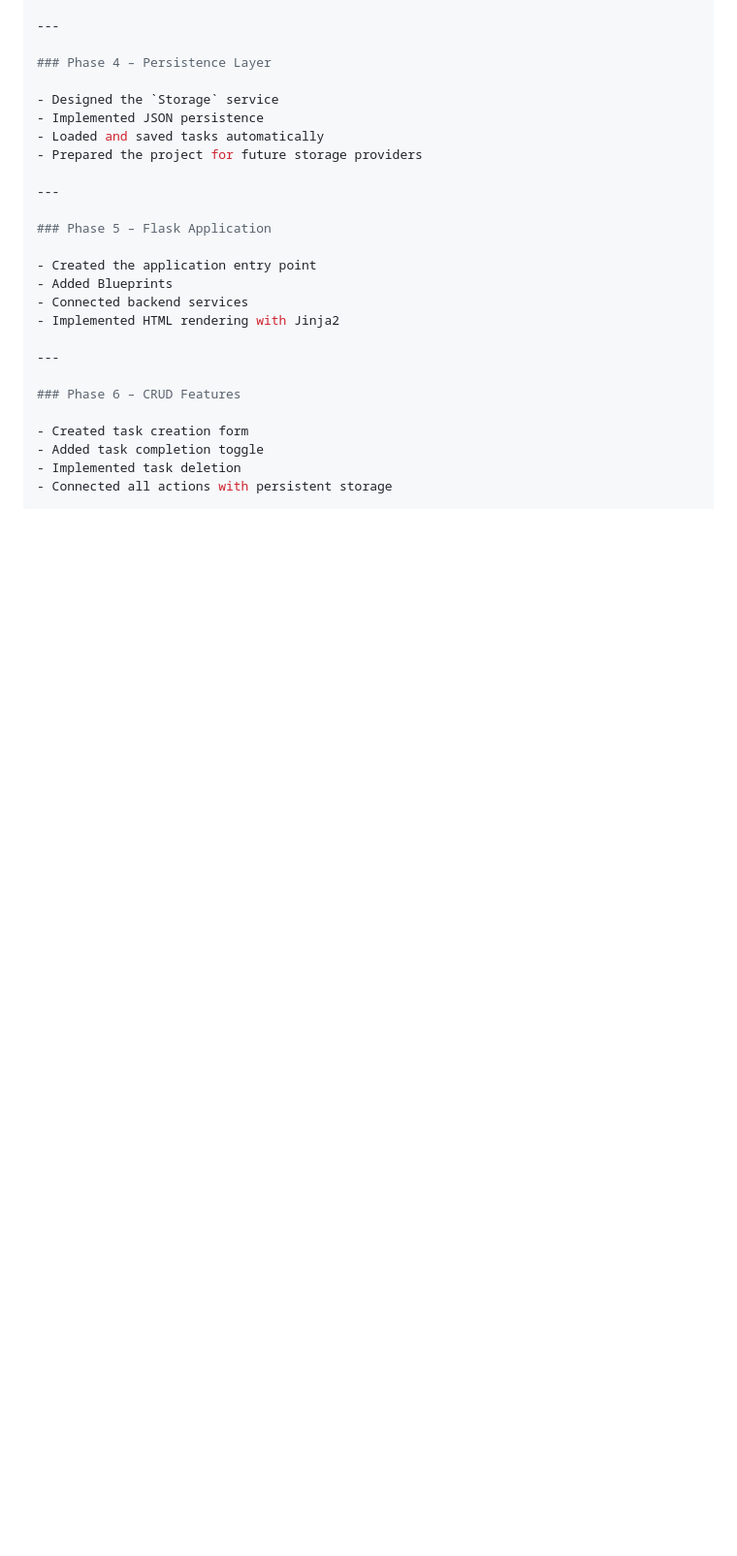
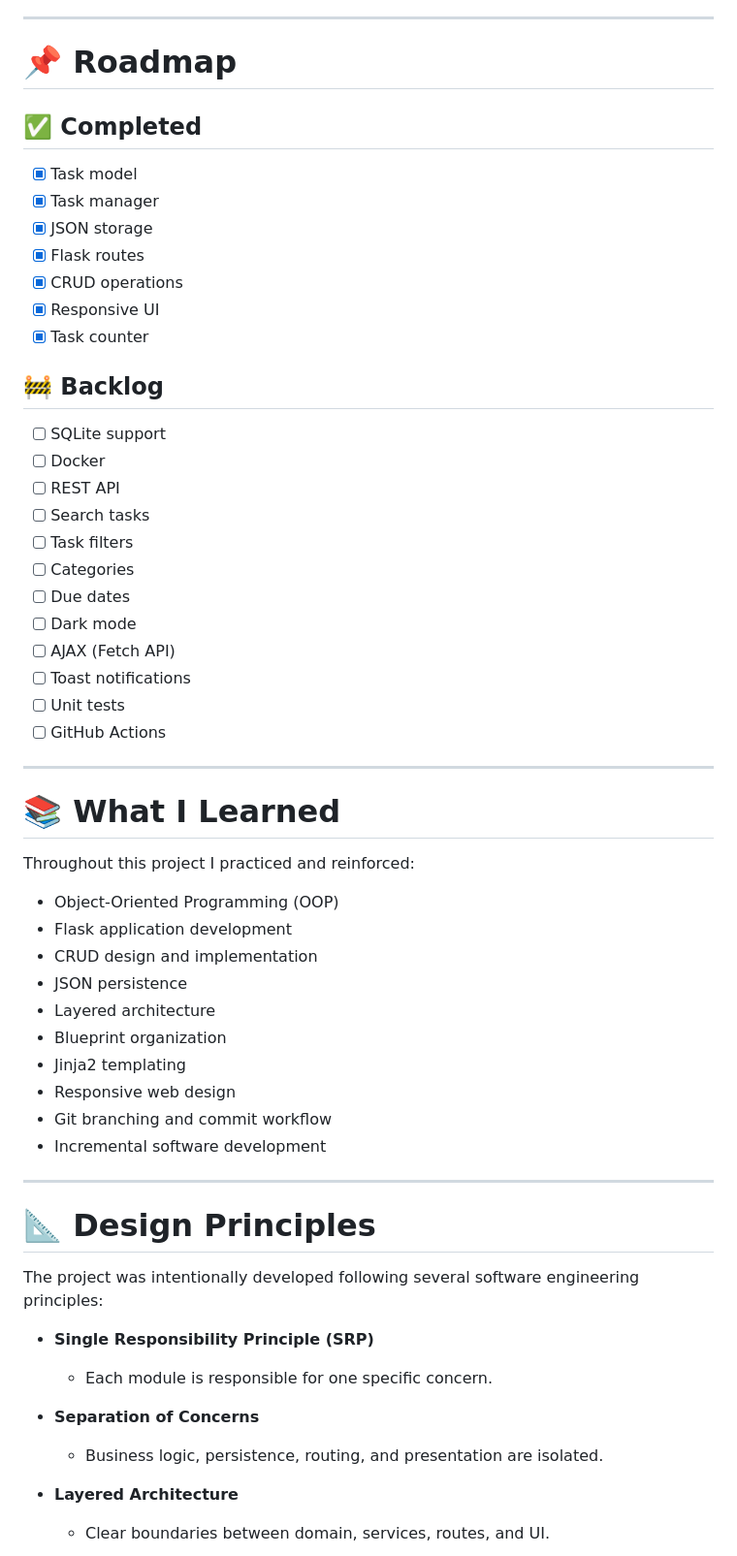
Before and after one commit to xjoule42/qa-python-to-do-list, a Markdown page: README.md, the part around one of its changes. Shown at 97% size. GitHub-like rendering; blank space fills up the shorter version.

Commit message:
docs: README corrections

```diff
--- a/README.md
+++ b/README.md
@@ -202,27 +152,65 @@ This project was intentionally developed in small, incremental phases instead of
 
 ---
 
-### Phase 4 – Persistence Layer
+# 📌 Roadmap
 
-- Designed the `Storage` service
-- Implemented JSON persistence
-- Loaded and saved tasks automatically
-- Prepared the project for future storage providers
+## ✅ Completed
+
+* [x] Task model
+* [x] Task manager
+* [x] JSON storage
+* [x] Flask routes
+* [x] CRUD operations
+* [x] Responsive UI
+* [x] Task counter
+
+## 🚧 Backlog
+
+* [ ] SQLite support
+* [ ] Docker
+* [ ] REST API
+* [ ] Search tasks
+* [ ] Task filters
+* [ ] Categories
+* [ ] Due dates
+* [ ] Dark mode
+* [ ] AJAX (Fetch API)
+* [ ] Toast notifications
+* [ ] Unit tests
+* [ ] GitHub Actions
 
 ---
 
-### Phase 5 – Flask Application
+# 📚 What I Learned
 
-- Created the application entry point
-- Added Blueprints
-- Connected backend services
-- Implemented HTML rendering with Jinja2
+Throughout this project I practiced and reinforced:
+
+* Object-Oriented Programming (OOP)
+* Flask application development
+* CRUD design and implementation
+* JSON persistence
+* Layered architecture
+* Blueprint organization
+* Jinja2 templating
+* Responsive web design
+* Git branching and commit workflow
+* Incremental software development
 
 ---
 
-### Phase 6 – CRUD Features
+# 📐 Design Principles
 
-- Created task creation form
-- Added task completion toggle
-- Implemented task deletion
-- Connected all actions with persistent storage
+The project was intentionally developed following several software engineering principles:
+
+* **Single Responsibility Principle (SRP)**
+
+  * Each module is responsible for one specific concern.
+
+* **Separation of Concerns**
+
+  * Business logic, persistence, routing, and presentation are isolated.
+
+* **Layered Architecture**
+
+  * Clear boundaries between domain, services, routes, and UI.
+
```
Also changed, not shown: other parts of README.md (+203 -174 lines).
